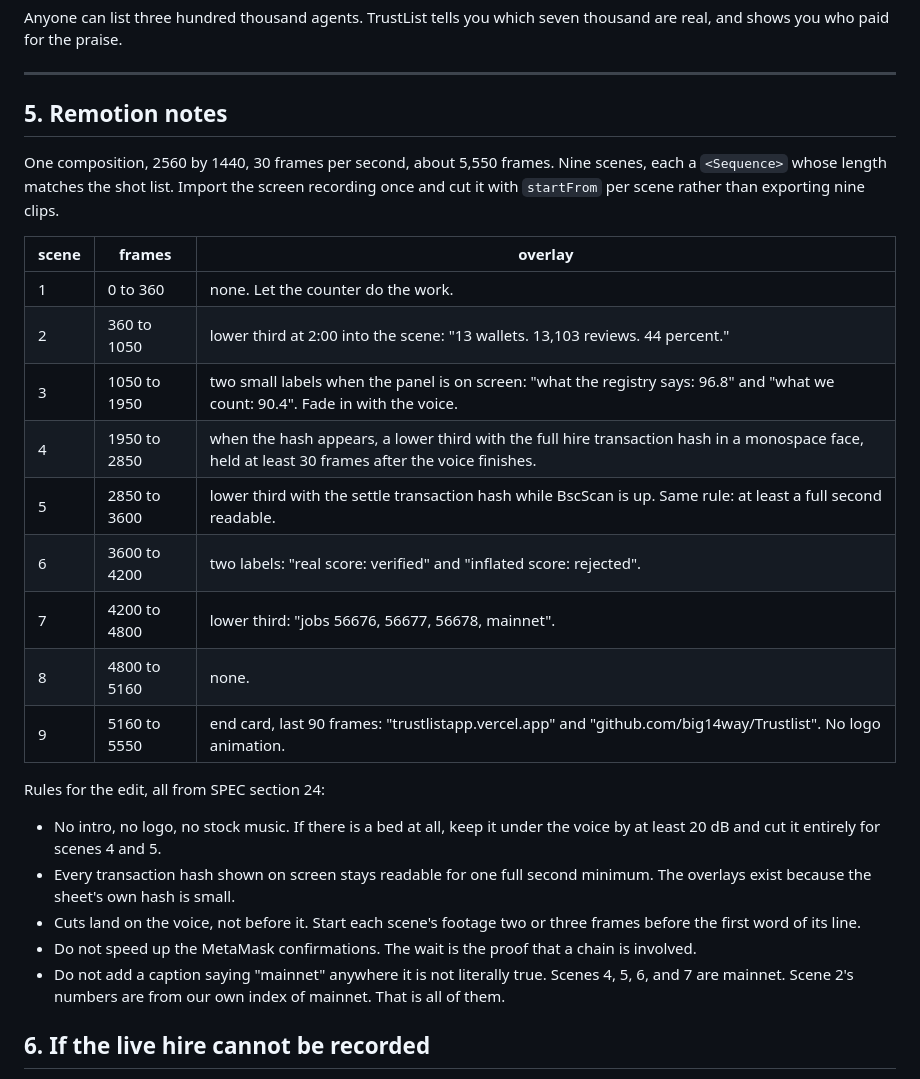
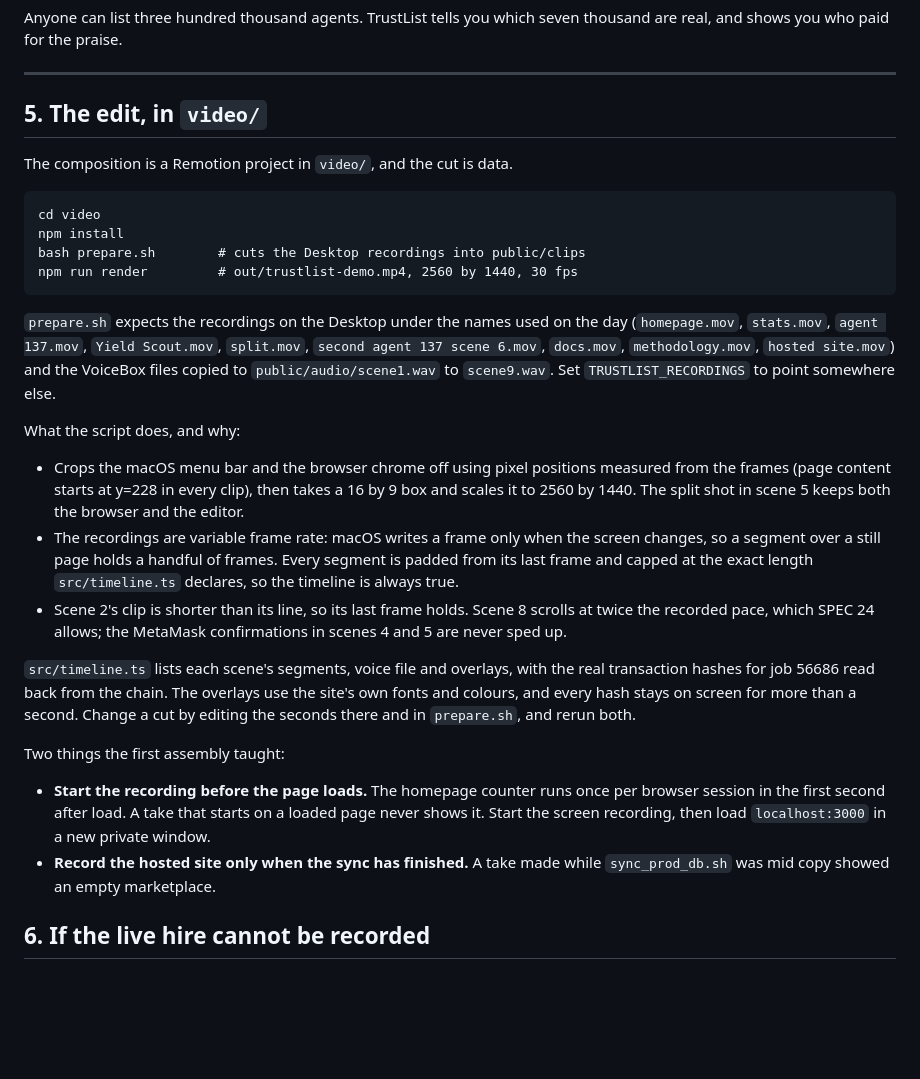
Before and after one commit to big14way/Trustlist, a Markdown page: docs/DEMO_VIDEO.md, the part around the change. GitHub-like rendering; blank space fills up the shorter version.

Commit message:
DEMO_VIDEO: the edit is a Remotion project now, and two things the first assembly taught

````diff
--- a/docs/DEMO_VIDEO.md
+++ b/docs/DEMO_VIDEO.md
@@ -328,38 +328,51 @@ Anyone can list three hundred thousand agents. TrustList tells you which seven t
 
 ---
 
-## 5. Remotion notes
+## 5. The edit, in `video/`
 
-One composition, 2560 by 1440, 30 frames per second, about 5,550 frames.
-Nine scenes, each a `<Sequence>` whose length matches the shot list.
-Import the screen recording once and cut it with `startFrom` per scene
-rather than exporting nine clips.
+The composition is a Remotion project in `video/`, and the cut is data.
 
-| scene | frames | overlay |
-|---|---|---|
-| 1 | 0 to 360 | none. Let the counter do the work. |
-| 2 | 360 to 1050 | lower third at 2:00 into the scene: "13 wallets. 13,103 reviews. 44 percent." |
-| 3 | 1050 to 1950 | two small labels when the panel is on screen: "what the registry says: 96.8" and "what we count: 90.4". Fade in with the voice. |
-| 4 | 1950 to 2850 | when the hash appears, a lower third with the full hire transaction hash in a monospace face, held at least 30 frames after the voice finishes. |
-| 5 | 2850 to 3600 | lower third with the settle transaction hash while BscScan is up. Same rule: at least a full second readable. |
-| 6 | 3600 to 4200 | two labels: "real score: verified" and "inflated score: rejected". |
-| 7 | 4200 to 4800 | lower third: "jobs 56676, 56677, 56678, mainnet". |
-| 8 | 4800 to 5160 | none. |
-| 9 | 5160 to 5550 | end card, last 90 frames: "trustlistapp.vercel.app" and "github.com/big14way/Trustlist". No logo animation. |
+```
+cd video
+npm install
+bash prepare.sh        # cuts the Desktop recordings into public/clips
+npm run render         # out/trustlist-demo.mp4, 2560 by 1440, 30 fps
+```
 
-Rules for the edit, all from SPEC section 24:
+`prepare.sh` expects the recordings on the Desktop under the names used on
+the day (`homepage.mov`, `stats.mov`, `agent 137.mov`, `Yield Scout.mov`,
+`split.mov`, `second agent 137 scene 6.mov`, `docs.mov`, `methodology.mov`,
+`hosted site.mov`) and the VoiceBox files copied to `public/audio/scene1.wav`
+to `scene9.wav`. Set `TRUSTLIST_RECORDINGS` to point somewhere else.
 
-- No intro, no logo, no stock music. If there is a bed at all, keep it
-  under the voice by at least 20 dB and cut it entirely for scenes 4 and 5.
-- Every transaction hash shown on screen stays readable for one full second
-  minimum. The overlays exist because the sheet's own hash is small.
-- Cuts land on the voice, not before it. Start each scene's footage two or
-  three frames before the first word of its line.
-- Do not speed up the MetaMask confirmations. The wait is the proof that
-  a chain is involved.
-- Do not add a caption saying "mainnet" anywhere it is not literally true.
-  Scenes 4, 5, 6, and 7 are mainnet. Scene 2's numbers are from our own
-  index of mainnet. That is all of them.
+What the script does, and why:
+
+- Crops the macOS menu bar and the browser chrome off using pixel positions
+  measured from the frames (page content starts at y=228 in every clip), then
+  takes a 16 by 9 box and scales it to 2560 by 1440. The split shot in scene
+  5 keeps both the browser and the editor.
+- The recordings are variable frame rate: macOS writes a frame only when the
+  screen changes, so a segment over a still page holds a handful of frames.
+  Every segment is padded from its last frame and capped at the exact length
+  `src/timeline.ts` declares, so the timeline is always true.
+- Scene 2's clip is shorter than its line, so its last frame holds. Scene 8
+  scrolls at twice the recorded pace, which SPEC 24 allows; the MetaMask
+  confirmations in scenes 4 and 5 are never sped up.
+
+`src/timeline.ts` lists each scene's segments, voice file and overlays, with
+the real transaction hashes for job 56686 read back from the chain. The
+overlays use the site's own fonts and colours, and every hash stays on screen
+for more than a second. Change a cut by editing the seconds there and in
+`prepare.sh`, and rerun both.
+
+Two things the first assembly taught:
+
+- **Start the recording before the page loads.** The homepage counter runs
+  once per browser session in the first second after load. A take that
+  starts on a loaded page never shows it. Start the screen recording, then
+  load `localhost:3000` in a new private window.
+- **Record the hosted site only when the sync has finished.** A take made
+  while `sync_prod_db.sh` was mid copy showed an empty marketplace.
 
 ## 6. If the live hire cannot be recorded
 
````
